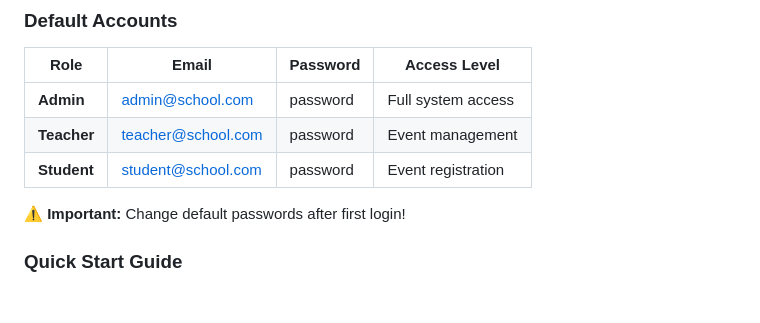
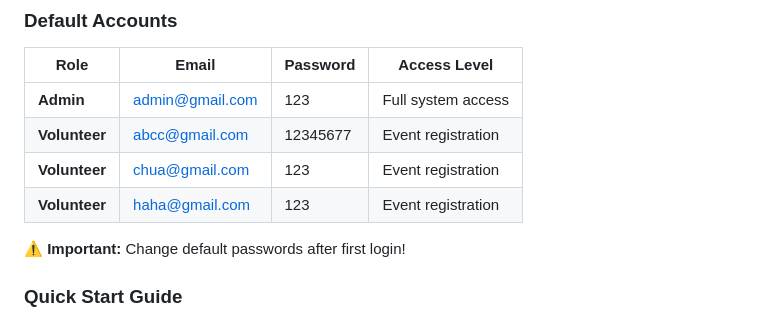
Before and after one commit to hpnhann/event_planner, a Markdown page: README.md, the part around the change. Drawn GitHub-style.

Commit message:
Final update README.md

```diff
--- a/README.md
+++ b/README.md
@@ -303,9 +303,11 @@ http://localhost/school-management-system/
 
 | Role | Email | Password | Access Level |
 |------|-------|----------|--------------|
-| **Admin** | admin@school.com | password | Full system access |
-| **Teacher** | teacher@school.com | password | Event management |
-| **Student** | student@school.com | password | Event registration |
+| **Admin** | admin@gmail.com | 123 | Full system access |
+| **Volunteer** | abcc@gmail.com | 12345677 | Event registration |
+| **Volunteer** | chua@gmail.com | 123 | Event registration |
+| **Volunteer** | haha@gmail.com | 123 | Event registration |
+
 
 ⚠️ **Important:** Change default passwords after first login!
 
```
